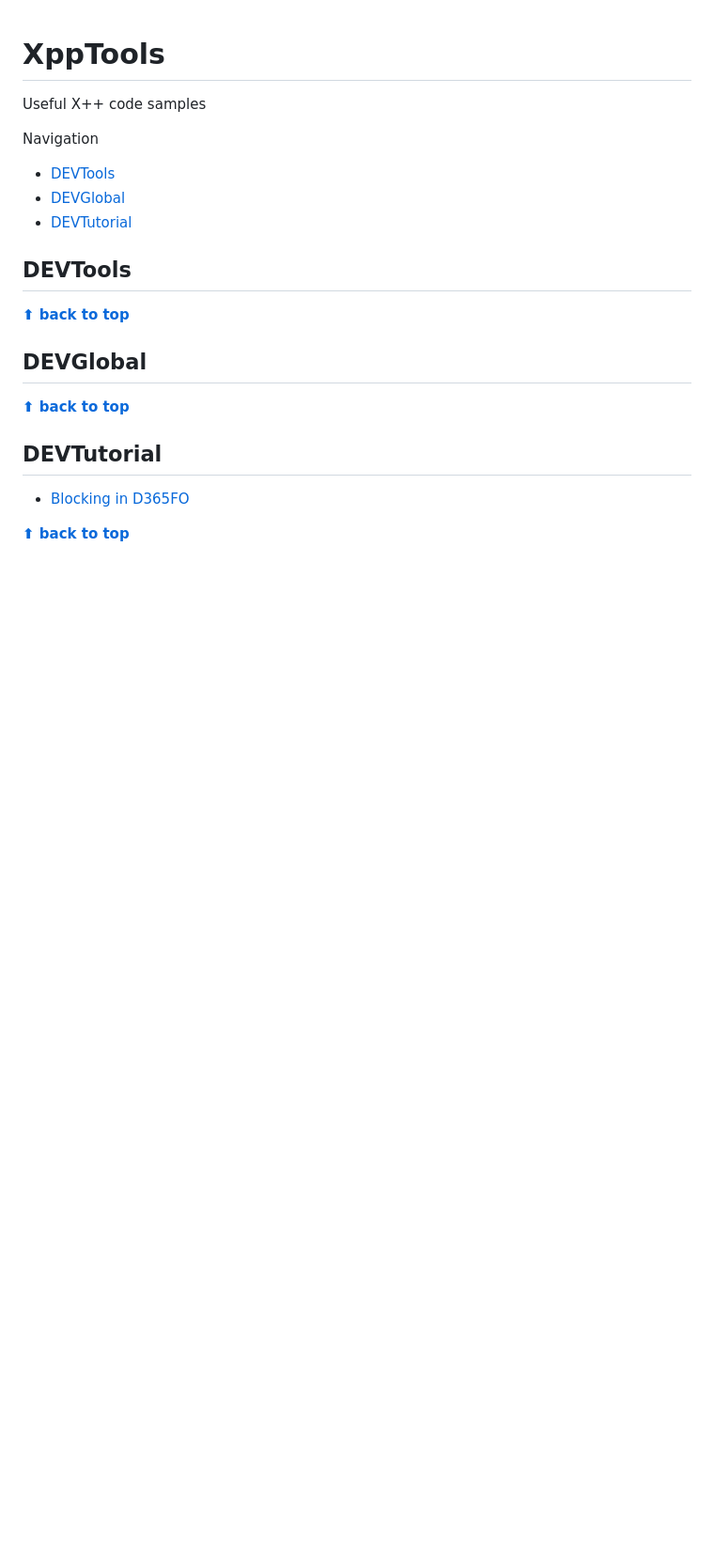
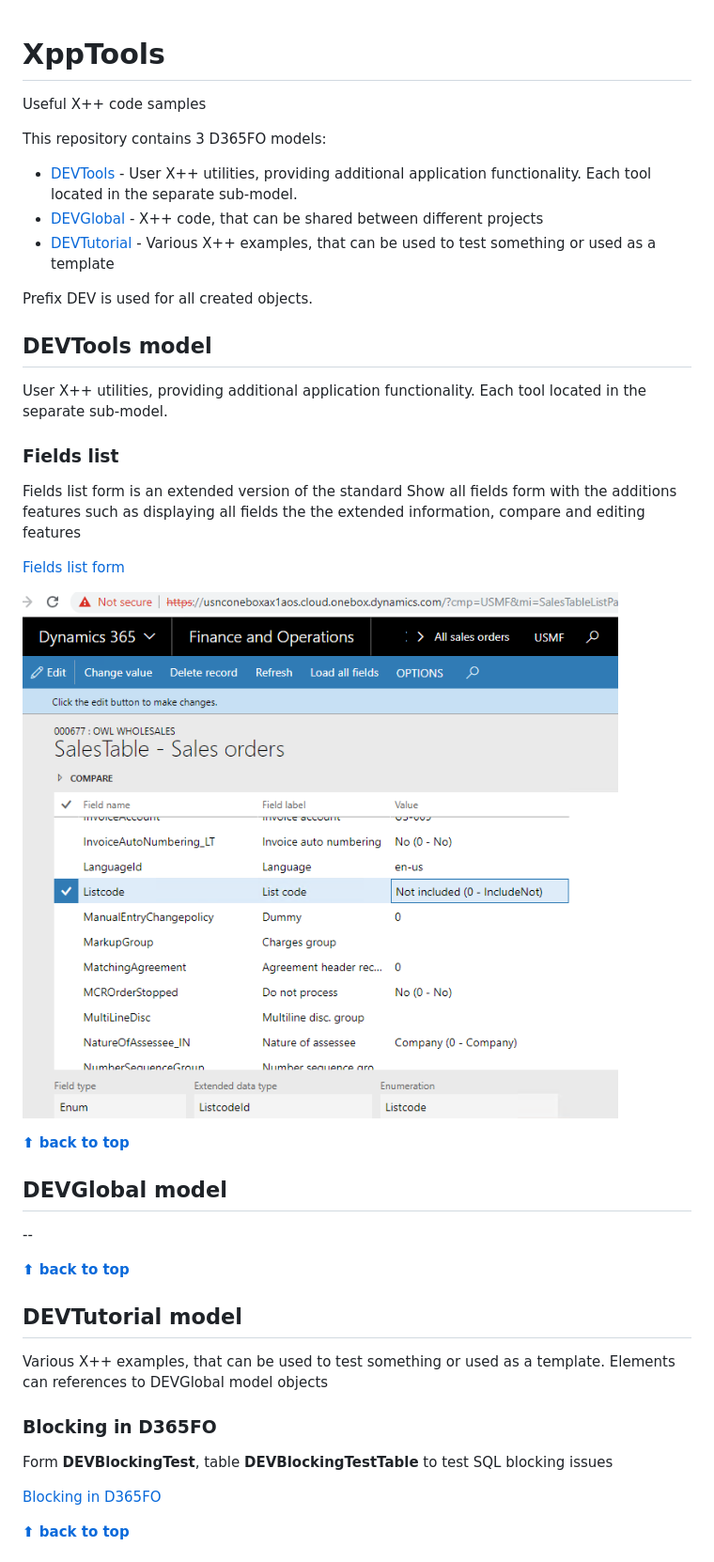
Before and after one commit to TrudAX/XppTools, a Markdown page: README.md, the part around one of its changes. Shown at 94% size. Drawn GitHub-style; pictures changed too: assets/fieldslistEx.png (added); blank space fills up the shorter version.

Commit message:
description

```diff
--- a/README.md
+++ b/README.md
@@ -2,21 +2,41 @@
 
 Useful X++ code samples
 
-Navigation
- - [DEVTools](#devtools)
- - [DEVGlobal](#devglobal)
- - [DEVTutorial](#devtutorial)
+This repository contains 3 D365FO models:
+ - [DEVTools](#devtools)    - User X++ utilities, providing additional application functionality. Each tool located in the separate sub-model.
+ - [DEVGlobal](#devglobal)   - X++ code, that can be shared between different projects
+ - [DEVTutorial](#devtutorial) - Various X++ examples, that can be used to test something or used as a template
 
-## DEVTools
+Prefix DEV is used for all created objects.
+
+## DEVTools model
+
+User X++ utilities, providing additional application functionality. Each tool located in the separate sub-model.
+
+### Fields list
+
+Fields list form is an extended version of the standard Show all fields form with the additions features such as displaying all fields the the extended information, compare and editing features
+
+[Fields list form](https://denistrunin.com/xpptools-fieldslist/)
+
+![](assets/fieldslistEx.png)
 
 **[⬆ back to top](#XppTools)**
 
-## DEVGlobal
+## DEVGlobal model
+
+--
 
 **[⬆ back to top](#XppTools)**
 
-## DEVTutorial
+## DEVTutorial model
 
-- [Blocking in D365FO](https://denistrunin.com/understanding-sql-blocking/)
+Various X++ examples, that can be used to test something or used as a template. Elements can references to DEVGlobal model objects
+
+### Blocking in D365FO
+
+Form **DEVBlockingTest**, table **DEVBlockingTestTable** to test SQL blocking issues
+
+[Blocking in D365FO](https://denistrunin.com/understanding-sql-blocking/)
 
 **[⬆ back to top](#XppTools)**
```
Also changed, not shown: other parts of README.md (+18 -0 lines), assets/CopyFolderToLocal.png (added).
